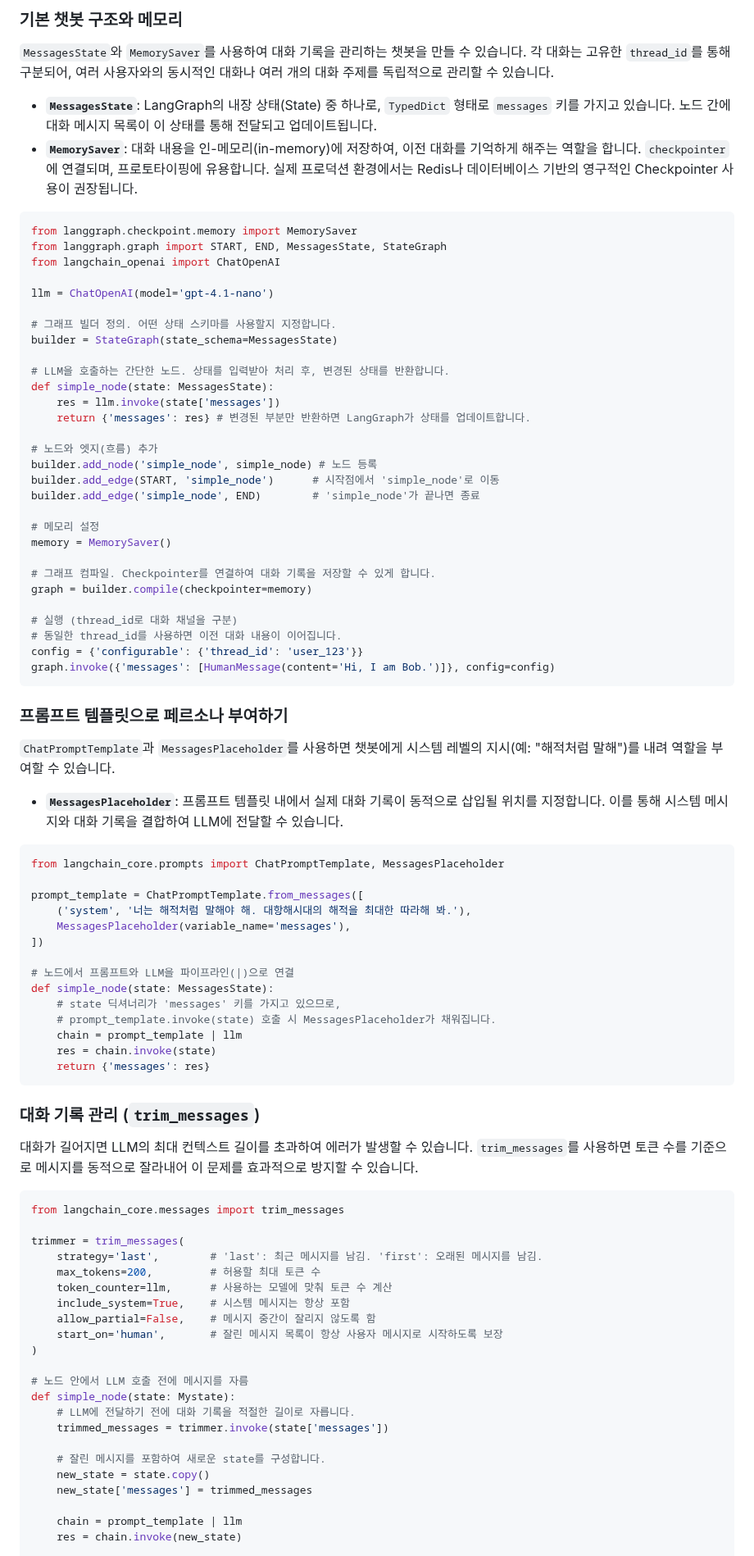
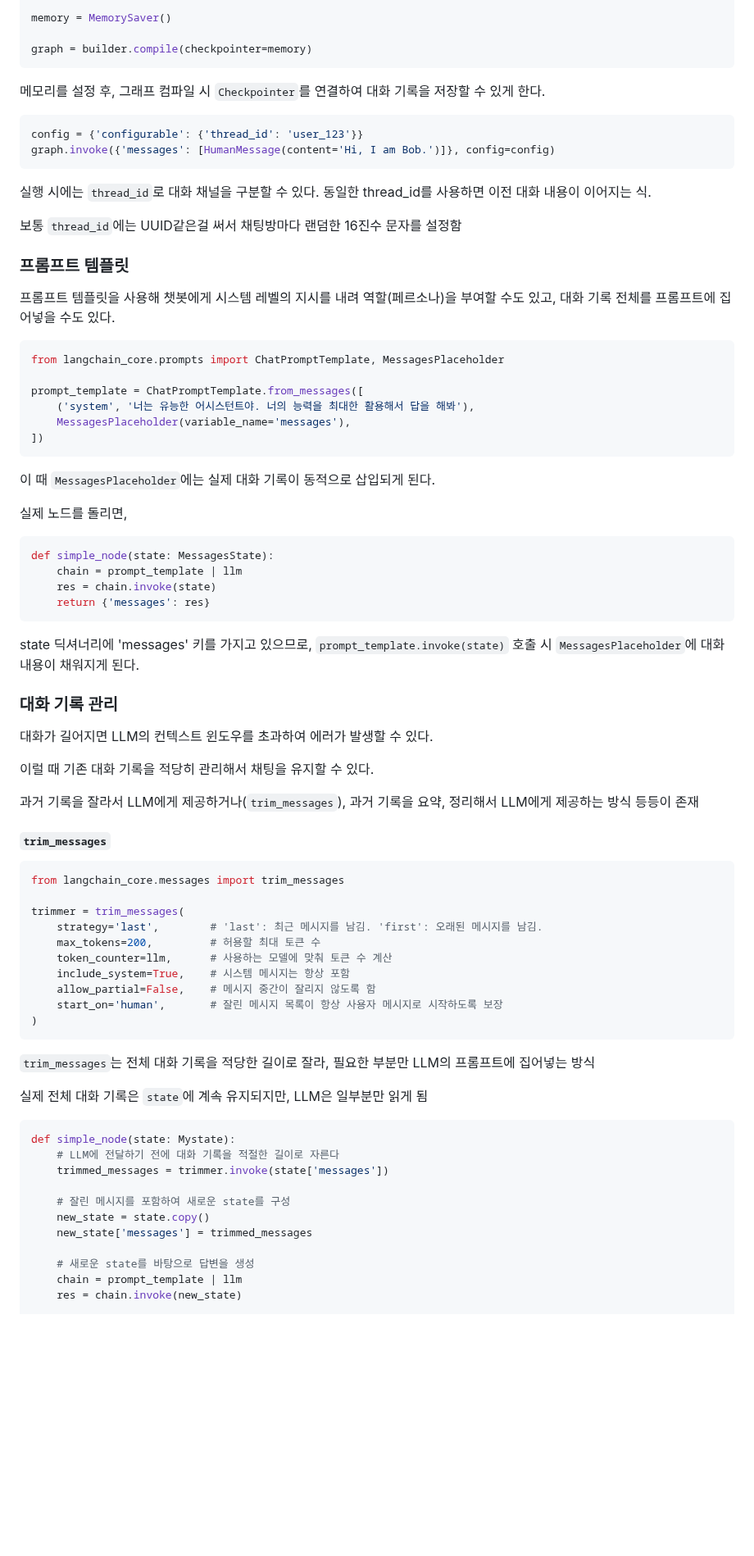
Before and after one commit to krystallinekim/TIL, a Markdown page: LLM_agent/06-langgraph_basic.md, the part around one of its changes. Shown at 82% size. GitHub-like rendering; blank space fills up the shorter version.

````diff
--- a/LLM_agent/06-langgraph_basic.md
+++ b/LLM_agent/06-langgraph_basic.md
@@ -103,73 +105,52 @@ graph = builder.compile()
 
-
-
-### 기본 챗봇 구조와 메모리
-
-`MessagesState`와 `MemorySaver`를 사용하여 대화 기록을 관리하는 챗봇을 만들 수 있습니다. 각 대화는 고유한 `thread_id`를 통해 구분되어, 여러 사용자와의 동시적인 대화나 여러 개의 대화 주제를 독립적으로 관리할 수 있습니다.
-
-- **`MessagesState`**: LangGraph의 내장 상태(State) 중 하나로, `TypedDict` 형태로 `messages` 키를 가지고 있습니다. 노드 간에 대화 메시지 목록이 이 상태를 통해 전달되고 업데이트됩니다.
-- **`MemorySaver`**: 대화 내용을 인-메모리(in-memory)에 저장하여, 이전 대화를 기억하게 해주는 역할을 합니다. `checkpointer`에 연결되며, 프로토타이핑에 유용합니다. 실제 프로덕션 환경에서는 Redis나 데이터베이스 기반의 영구적인 Checkpointer 사용이 권장됩니다.
-
-```python
-from langgraph.checkpoint.memory import MemorySaver
-from langgraph.graph import START, END, MessagesState, StateGraph
-from langchain_openai import ChatOpenAI
-
-llm = ChatOpenAI(model='gpt-4.1-nano')
-
-# 그래프 빌더 정의. 어떤 상태 스키마를 사용할지 지정합니다.
-builder = StateGraph(state_schema=MessagesState)
-
-# LLM을 호출하는 간단한 노드. 상태를 입력받아 처리 후, 변경된 상태를 반환합니다.
-def simple_node(state: MessagesState):
-    res = llm.invoke(state['messages'])
-    return {'messages': res} # 변경된 부분만 반환하면 LangGraph가 상태를 업데이트합니다.
-
-# 노드와 엣지(흐름) 추가
-builder.add_node('simple_node', simple_node) # 노드 등록
-builder.add_edge(START, 'simple_node')      # 시작점에서 'simple_node'로 이동
-builder.add_edge('simple_node', END)        # 'simple_node'가 끝나면 종료
-
-# 메모리 설정
 memory = MemorySaver()
 
-# 그래프 컴파일. Checkpointer를 연결하여 대화 기록을 저장할 수 있게 합니다.
 graph = builder.compile(checkpointer=memory)
+```
+메모리를 설정 후, 그래프 컴파일 시 `Checkpointer`를 연결하여 대화 기록을 저장할 수 있게 한다.
 
-# 실행 (thread_id로 대화 채널을 구분)
-# 동일한 thread_id를 사용하면 이전 대화 내용이 이어집니다.
+```py
 config = {'configurable': {'thread_id': 'user_123'}}
 graph.invoke({'messages': [HumanMessage(content='Hi, I am Bob.')]}, config=config)
 ```
+실행 시에는 `thread_id`로 대화 채널을 구분할 수 있다. 동일한 thread_id를 사용하면 이전 대화 내용이 이어지는 식.
 
-### 프롬프트 템플릿으로 페르소나 부여하기
+보통 `thread_id`에는 UUID같은걸 써서 채팅방마다 랜덤한 16진수 문자를 설정함
 
-`ChatPromptTemplate`과 `MessagesPlaceholder`를 사용하면 챗봇에게 시스템 레벨의 지시(예: "해적처럼 말해")를 내려 역할을 부여할 수 있습니다.
+### 프롬프트 템플릿
 
-- **`MessagesPlaceholder`**: 프롬프트 템플릿 내에서 실제 대화 기록이 동적으로 삽입될 위치를 지정합니다. 이를 통해 시스템 메시지와 대화 기록을 결합하여 LLM에 전달할 수 있습니다.
+프롬프트 템플릿을 사용해 챗봇에게 시스템 레벨의 지시를 내려 역할(페르소나)을 부여할 수도 있고, 대화 기록 전체를 프롬프트에 집어넣을 수도 있다.
 
-```python
+```py
 from langchain_core.prompts import ChatPromptTemplate, MessagesPlaceholder
 
 prompt_template = ChatPromptTemplate.from_messages([
-    ('system', '너는 해적처럼 말해야 해. 대항해시대의 해적을 최대한 따라해 봐.'),
+    ('system', '너는 유능한 어시스턴트야. 너의 능력을 최대한 활용해서 답을 해봐'),
     MessagesPlaceholder(variable_name='messages'),
 ])
+```
+이 때 `MessagesPlaceholder`에는 실제 대화 기록이 동적으로 삽입되게 된다.
 
-# 노드에서 프롬프트와 LLM을 파이프라인(|)으로 연결
+실제 노드를 돌리면,
+```py
 def simple_node(state: MessagesState):
-    # state 딕셔너리가 'messages' 키를 가지고 있으므로,
-    # prompt_template.invoke(state) 호출 시 MessagesPlaceholder가 채워집니다.
     chain = prompt_template | llm
     res = chain.invoke(state)
     return {'messages': res}
 ```
+state 딕셔너리에 'messages' 키를 가지고 있으므로, `prompt_template.invoke(state)` 호출 시 `MessagesPlaceholder`에 대화 내용이 채워지게 된다.
 
-### 대화 기록 관리 (`trim_messages`)
+### 대화 기록 관리
 
-대화가 길어지면 LLM의 최대 컨텍스트 길이를 초과하여 에러가 발생할 수 있습니다. `trim_messages`를 사용하면 토큰 수를 기준으로 메시지를 동적으로 잘라내어 이 문제를 효과적으로 방지할 수 있습니다.
+대화가 길어지면 LLM의 컨텍스트 윈도우를 초과하여 에러가 발생할 수 있다.
 
-```python
+이럴 때 기존 대화 기록을 적당히 관리해서 채팅을 유지할 수 있다.
+
+과거 기록을 잘라서 LLM에게 제공하거나(`trim_messages`), 과거 기록을 요약, 정리해서 LLM에게 제공하는 방식 등등이 존재
+
+#### **`trim_messages`**
+
+```py
 from langchain_core.messages import trim_messages
 
 trimmer = trim_messages(
@@ -180,16 +161,21 @@ trimmer = trim_messages(
     allow_partial=False,    # 메시지 중간이 잘리지 않도록 함
     start_on='human',       # 잘린 메시지 목록이 항상 사용자 메시지로 시작하도록 보장
 )
+```
+`trim_messages`는 전체 대화 기록을 적당한 길이로 잘라, 필요한 부분만 LLM의 프롬프트에 집어넣는 방식
 
-# 노드 안에서 LLM 호출 전에 메시지를 자름
+실제 전체 대화 기록은 `state`에 계속 유지되지만, LLM은 일부분만 읽게 됨
+
+```py
 def simple_node(state: Mystate):
-    # LLM에 전달하기 전에 대화 기록을 적절한 길이로 자릅니다.
+    # LLM에 전달하기 전에 대화 기록을 적절한 길이로 자른다
     trimmed_messages = trimmer.invoke(state['messages'])
 
-    # 잘린 메시지를 포함하여 새로운 state를 구성합니다.
+    # 잘린 메시지를 포함하여 새로운 state를 구성
     new_state = state.copy()
     new_state['messages'] = trimmed_messages
 
+    # 새로운 state를 바탕으로 답변을 생성
     chain = prompt_template | llm
     res = chain.invoke(new_state)
 
````
Also changed, not shown: other parts of LLM_agent/06-langgraph_basic.md (+62 -79 lines).
